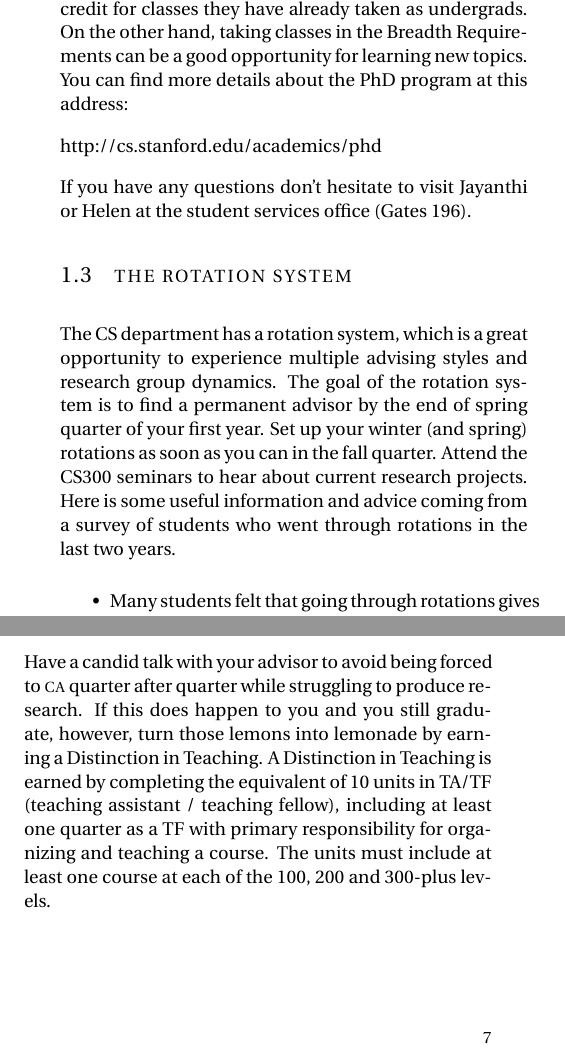
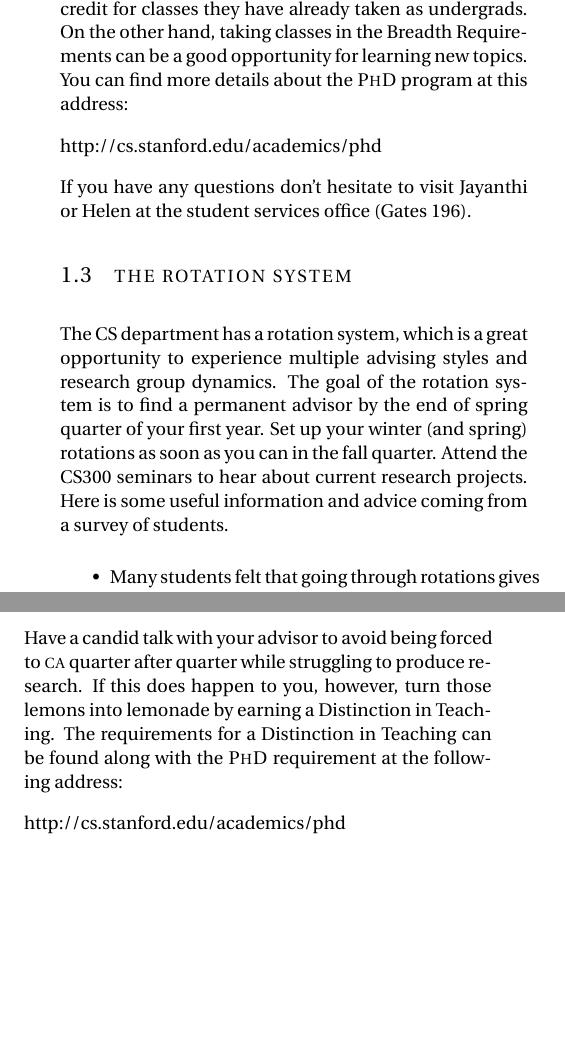
Before and after one commit to austenmc/theredbook, a LaTeX thesis (2017/theredbook.tex): two parts of pages 20 and 23 of 52, joined at a grey line, cut so that both start at the same text, the shorter picture padded with empty space. Compiled offline with pdfLaTeX.

Commit message:
More minor edits from cstlee

```diff
--- a/2017/theredbook.tex
+++ b/2017/theredbook.tex
@@ -251,14 +251,14 @@ In your first quarter, {\it don't drift}. Make yourself aware of the \phd\ requi
 
 http://cs.stanford.edu/academics/phd/phd-requirements
 
-These include enrolling in CS300 and CS499 during your first year, completing your Breadth Requirements and applying for candidacy by the end of your second year, passing your quals by the end of your third year, and submitting the Reading Committee Form and Thesis Proposal Form by the end of your fourth year. Many students get credit for classes they have already taken as undergrads. On the other hand, taking classes in the Breadth Requirements can be a good opportunity for learning new topics.  You can find more details about the PhD program at this address:
+These include enrolling in CS300 and CS499 during your first year, completing your Breadth Requirements and applying for candidacy by the end of your second year, passing your quals by the end of your third year, and submitting the Reading Committee Form and Thesis Proposal Form by the end of your fourth year. Many students get credit for classes they have already taken as undergrads. On the other hand, taking classes in the Breadth Requirements can be a good opportunity for learning new topics.  You can find more details about the \phd\ program at this address:
 
 http://cs.stanford.edu/academics/phd
 
 If you have any questions don't hesitate to visit Jayanthi or Helen at the student services office (Gates 196).
 
 \section{\secso{The Rotation System}}
-The CS department has a rotation system, which is a great opportunity to experience multiple advising styles and research group dynamics. The goal of the rotation system is to find a permanent advisor by the end of spring quarter of your first year. Set up your winter (and spring) rotations as soon as you can in the fall quarter. Attend the CS300 seminars to hear about current research projects. Here is some useful information and advice coming from a survey of students who went through rotations in the last two years.
+The CS department has a rotation system, which is a great opportunity to experience multiple advising styles and research group dynamics. The goal of the rotation system is to find a permanent advisor by the end of spring quarter of your first year. Set up your winter (and spring) rotations as soon as you can in the fall quarter. Attend the CS300 seminars to hear about current research projects. Here is some useful information and advice coming from a survey of students.
 
 \begin{itemize}
 
@@ -355,8 +355,11 @@ case)?
 
 Have a candid talk with your advisor to avoid being forced to {\sc ca} quarter after quarter
 while struggling to produce research. If this
-does happen to you and you still graduate, however, turn those
-lemons into lemonade by earning a Distinction in Teaching. A Distinction in Teaching is earned by completing the equivalent of 10 units in TA/TF (teaching assistant / teaching fellow), including at least one quarter as a TF with primary responsibility for organizing and teaching a course. The units must include at least one course at each of the 100, 200 and 300-plus levels.
+does happen to you, however, turn those
+lemons into lemonade by earning a Distinction in Teaching.
+The requirements for a Distinction in Teaching can be found along with the \phd\ requirement at the following address:
+
+http://cs.stanford.edu/academics/phd
 
 \subsubsection{Advisor Age. }
 A young (pre-tenure) advisor will be hungry for results and will be
```
Also changed, not shown: 2017/theredbook.tex (8 more changed lines).
